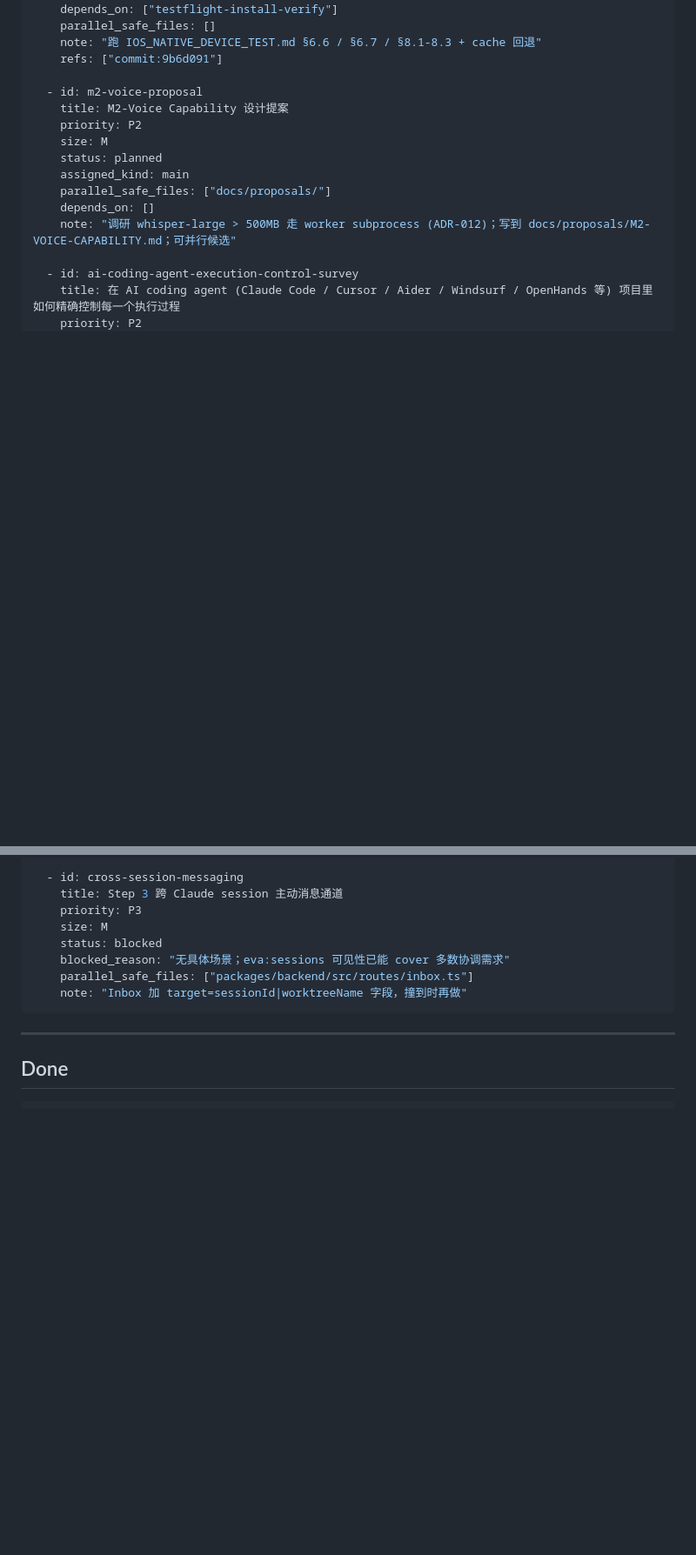
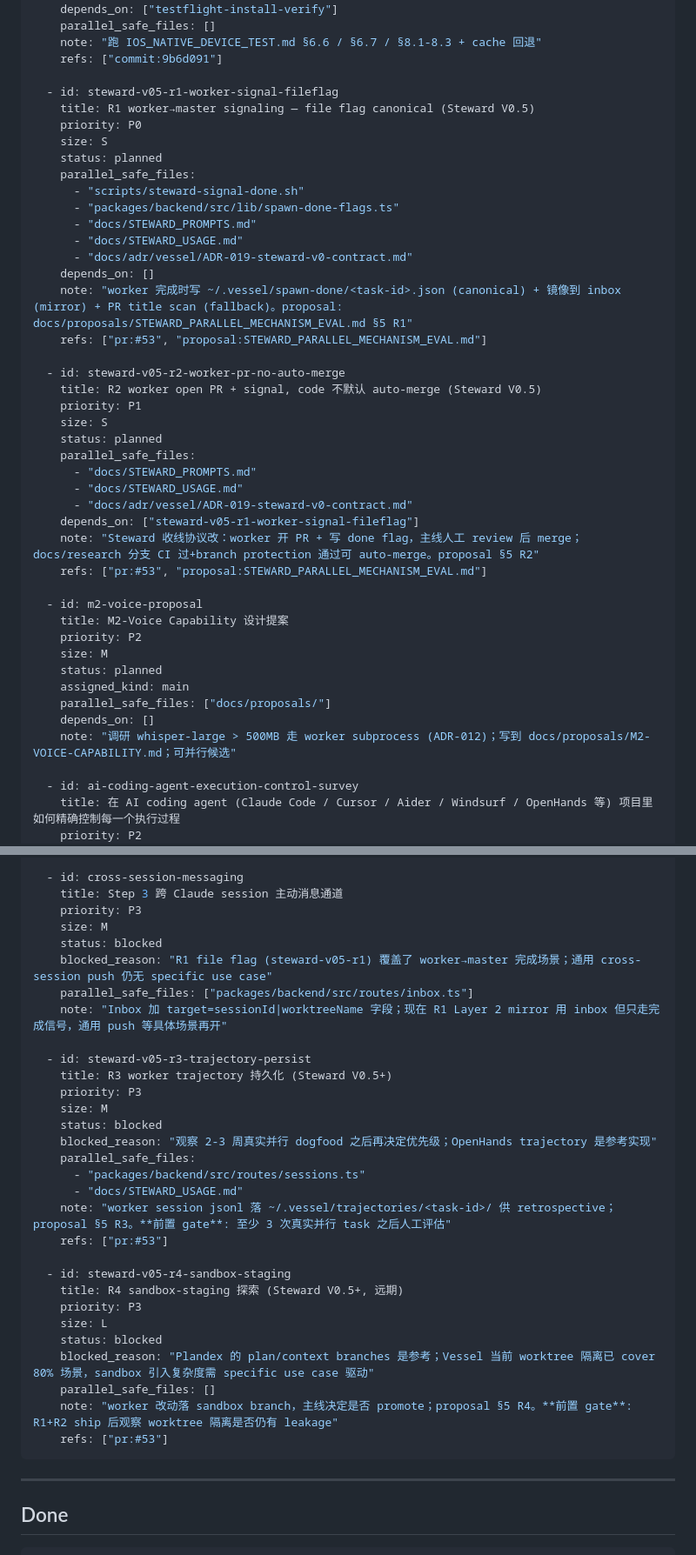
Before and after one commit to Albertsun6/claude-web, a Markdown page: docs/BACKLOG.md, 2 parts joined by grey strips. Shown at 87% size. GitHub-like rendering; blank space fills up the shorter version.

Commit message:
docs(steward): backlog +4 — R1/R2/R3/R4 from V0.4 parallel mech eval
按 PR #53 评估报告把推荐项进 backlog：
- steward-v05-r1-worker-signal-fileflag (P0 / S / planned)
- steward-v05-r2-worker-pr-no-auto-merge (P1 / S / planned, depends on R1)
- steward-v05-r3-trajectory-persist (P3 / M / blocked: 观察 2-3 周 dogfood)
- steward-v05-r4-sandbox-staging (P3 / L / blocked: R1+R2 ship 后再评估)

同时把 cross-session-messaging blocked_reason 更新——R1 file flag
覆盖了 worker→master 完成场景，通用 cross-session push 仍无 use case。

Co-Authored-By: Claude Opus 4.7 <noreply@anthropic.com>

````diff
--- a/docs/BACKLOG.md
+++ b/docs/BACKLOG.md
@@ -54,6 +54,34 @@ items:
     note: "跑 IOS_NATIVE_DEVICE_TEST.md §6.6 / §6.7 / §8.1-8.3 + cache 回退"
     refs: ["commit:9b6d091"]
 
+  - id: steward-v05-r1-worker-signal-fileflag
+    title: R1 worker→master signaling — file flag canonical (Steward V0.5)
+    priority: P0
+    size: S
+    status: planned
+    parallel_safe_files:
+      - "scripts/steward-signal-done.sh"
+      - "packages/backend/src/lib/spawn-done-flags.ts"
+      - "docs/STEWARD_PROMPTS.md"
+      - "docs/STEWARD_USAGE.md"
+      - "docs/adr/vessel/ADR-019-steward-v0-contract.md"
+    depends_on: []
+    note: "worker 完成时写 ~/.vessel/spawn-done/<task-id>.json (canonical) + 镜像到 inbox (mirror) + PR title scan (fallback)。proposal: docs/proposals/STEWARD_PARALLEL_MECHANISM_EVAL.md §5 R1"
+    refs: ["pr:#53", "proposal:STEWARD_PARALLEL_MECHANISM_EVAL.md"]
+
+  - id: steward-v05-r2-worker-pr-no-auto-merge
+    title: R2 worker open PR + signal, code 不默认 auto-merge (Steward V0.5)
+    priority: P1
+    size: S
+    status: planned
+    parallel_safe_files:
+      - "docs/STEWARD_PROMPTS.md"
+      - "docs/STEWARD_USAGE.md"
+      - "docs/adr/vessel/ADR-019-steward-v0-contract.md"
+    depends_on: ["steward-v05-r1-worker-signal-fileflag"]
+    note: "Steward 收线协议改：worker 开 PR + 写 done flag，主线人工 review 后 merge；docs/research 分支 CI 过+branch protection 通过可 auto-merge。proposal §5 R2"
+    refs: ["pr:#53", "proposal:STEWARD_PARALLEL_MECHANISM_EVAL.md"]
+
   - id: m2-voice-proposal
     title: M2-Voice Capability 设计提案
     priority: P2
@@ -97,9 +125,31 @@ items:
     priority: P3
     size: M
     status: blocked
-    blocked_reason: "无具体场景；eva:sessions 可见性已能 cover 多数协调需求"
+    blocked_reason: "R1 file flag (steward-v05-r1) 覆盖了 worker→master 完成场景；通用 cross-session push 仍无 specific use case"
     parallel_safe_files: ["packages/backend/src/routes/inbox.ts"]
-    note: "Inbox 加 target=sessionId|worktreeName 字段，撞到时再做"
+    note: "Inbox 加 target=sessionId|worktreeName 字段；现在 R1 Layer 2 mirror 用 inbox 但只走完成信号，通用 push 等具体场景再开"
+
+  - id: steward-v05-r3-trajectory-persist
+    title: R3 worker trajectory 持久化 (Steward V0.5+)
+    priority: P3
+    size: M
+    status: blocked
+    blocked_reason: "观察 2-3 周真实并行 dogfood 之后再决定优先级；OpenHands trajectory 是参考实现"
+    parallel_safe_files:
+      - "packages/backend/src/routes/sessions.ts"
+      - "docs/STEWARD_USAGE.md"
+    note: "worker session jsonl 落 ~/.vessel/trajectories/<task-id>/ 供 retrospective；proposal §5 R3。**前置 gate**: 至少 3 次真实并行 task 之后人工评估"
+    refs: ["pr:#53"]
+
+  - id: steward-v05-r4-sandbox-staging
+    title: R4 sandbox-staging 探索 (Steward V0.5+, 远期)
+    priority: P3
+    size: L
+    status: blocked
+    blocked_reason: "Plandex 的 plan/context branches 是参考；Vessel 当前 worktree 隔离已 cover 80% 场景，sandbox 引入复杂度需 specific use case 驱动"
+    parallel_safe_files: []
+    note: "worker 改动落 sandbox branch，主线决定是否 promote；proposal §5 R4。**前置 gate**: R1+R2 ship 后观察 worktree 隔离是否仍有 leakage"
+    refs: ["pr:#53"]
 ```
 
 ---
````
Also changed, not shown: other parts of docs/BACKLOG.md (+1 -1 lines).
